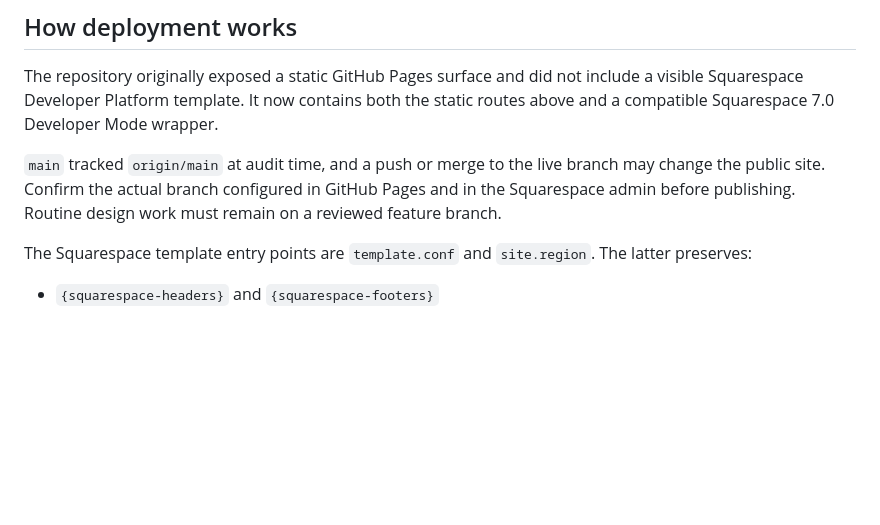
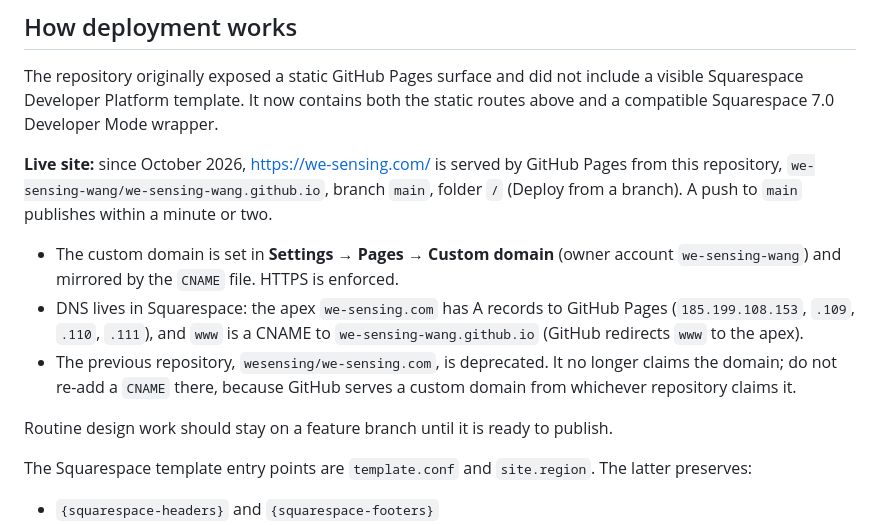
Before and after one commit to we-sensing-wang/we-sensing-wang.github.io, a Markdown page: README.md, the part around the change. Drawn GitHub-style; blank space fills up the shorter version.

```diff
--- a/README.md
+++ b/README.md
@@ -66,7 +66,13 @@ No separate Water or Technology route was introduced; existing homepage anchors
 
 The repository originally exposed a static GitHub Pages surface and did not include a visible Squarespace Developer Platform template. It now contains both the static routes above and a compatible Squarespace 7.0 Developer Mode wrapper.
 
-`main` tracked `origin/main` at audit time, and a push or merge to the live branch may change the public site. Confirm the actual branch configured in GitHub Pages and in the Squarespace admin before publishing. Routine design work must remain on a reviewed feature branch.
+**Live site:** since October 2026, https://we-sensing.com/ is served by GitHub Pages from this repository, `we-sensing-wang/we-sensing-wang.github.io`, branch `main`, folder `/` (Deploy from a branch). A push to `main` publishes within a minute or two.
+
+- The custom domain is set in **Settings → Pages → Custom domain** (owner account `we-sensing-wang`) and mirrored by the `CNAME` file. HTTPS is enforced.
+- DNS lives in Squarespace: the apex `we-sensing.com` has A records to GitHub Pages (`185.199.108.153`, `.109`, `.110`, `.111`), and `www` is a CNAME to `we-sensing-wang.github.io` (GitHub redirects `www` to the apex).
+- The previous repository, `wesensing/we-sensing.com`, is deprecated. It no longer claims the domain; do not re-add a `CNAME` there, because GitHub serves a custom domain from whichever repository claims it.
+
+Routine design work should stay on a feature branch until it is ready to publish.
 
 The Squarespace template entry points are `template.conf` and `site.region`. The latter preserves:
 
```
Also changed, not shown: IMPLEMENTATION_HANDOFF.md (+4 -2 lines).
